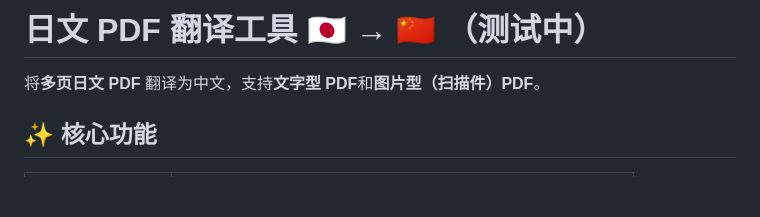
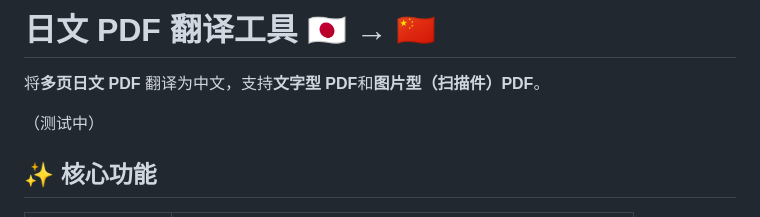
Before and after one commit to Amilmaho/ja2zh_pdf_translator, a Markdown page: README.md, the part around the change. Drawn GitHub-style; blank space fills up the shorter version.

```diff
--- a/README.md
+++ b/README.md
@@ -1,6 +1,8 @@
-# 日文 PDF 翻译工具 🇯🇵 → 🇨🇳 （测试中）
+# 日文 PDF 翻译工具 🇯🇵 → 🇨🇳
 
 将**多页日文 PDF** 翻译为中文，支持**文字型 PDF**和**图片型（扫描件）PDF**。
+
+（测试中）
 
 ## ✨ 核心功能
 
```
